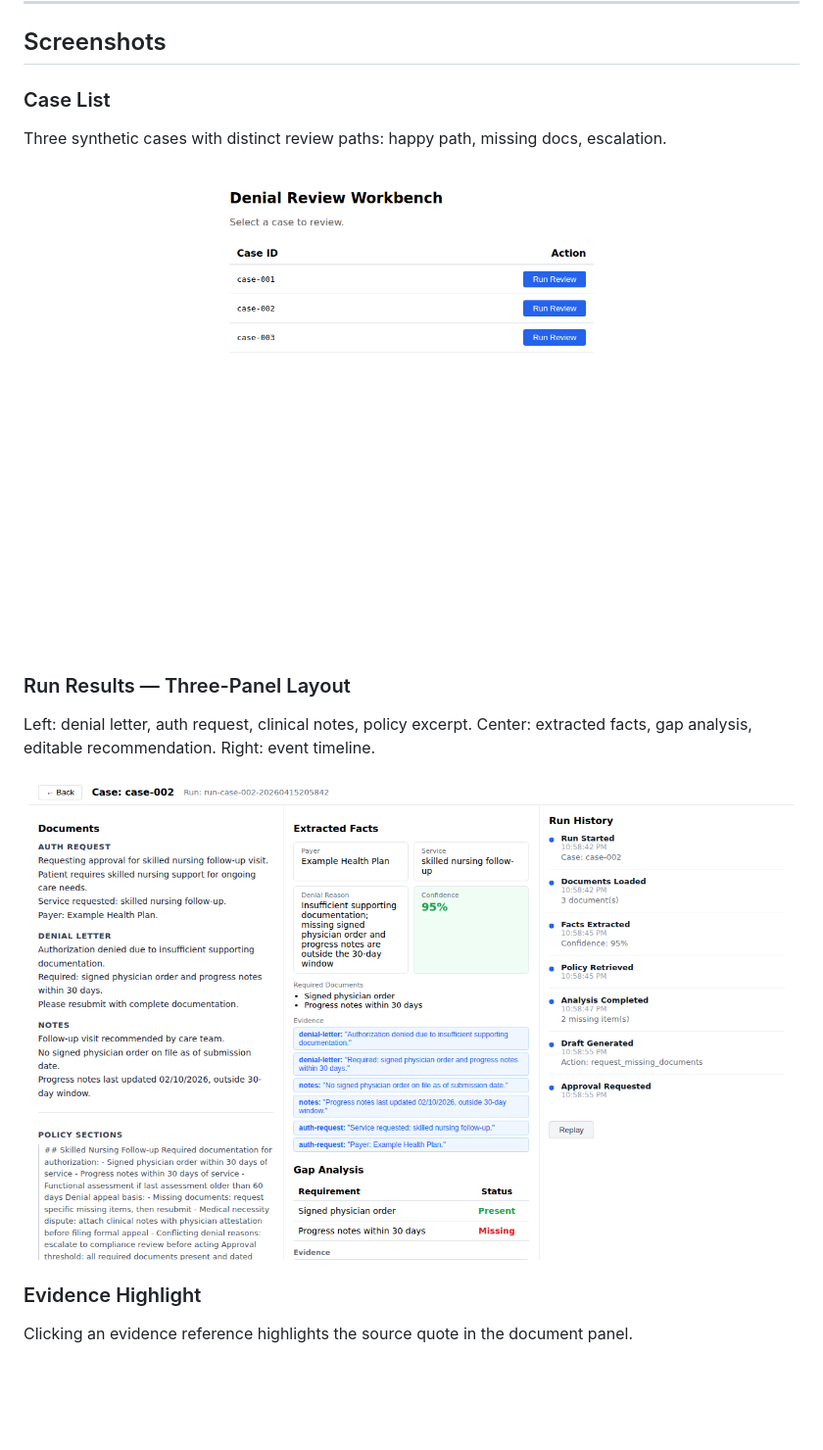
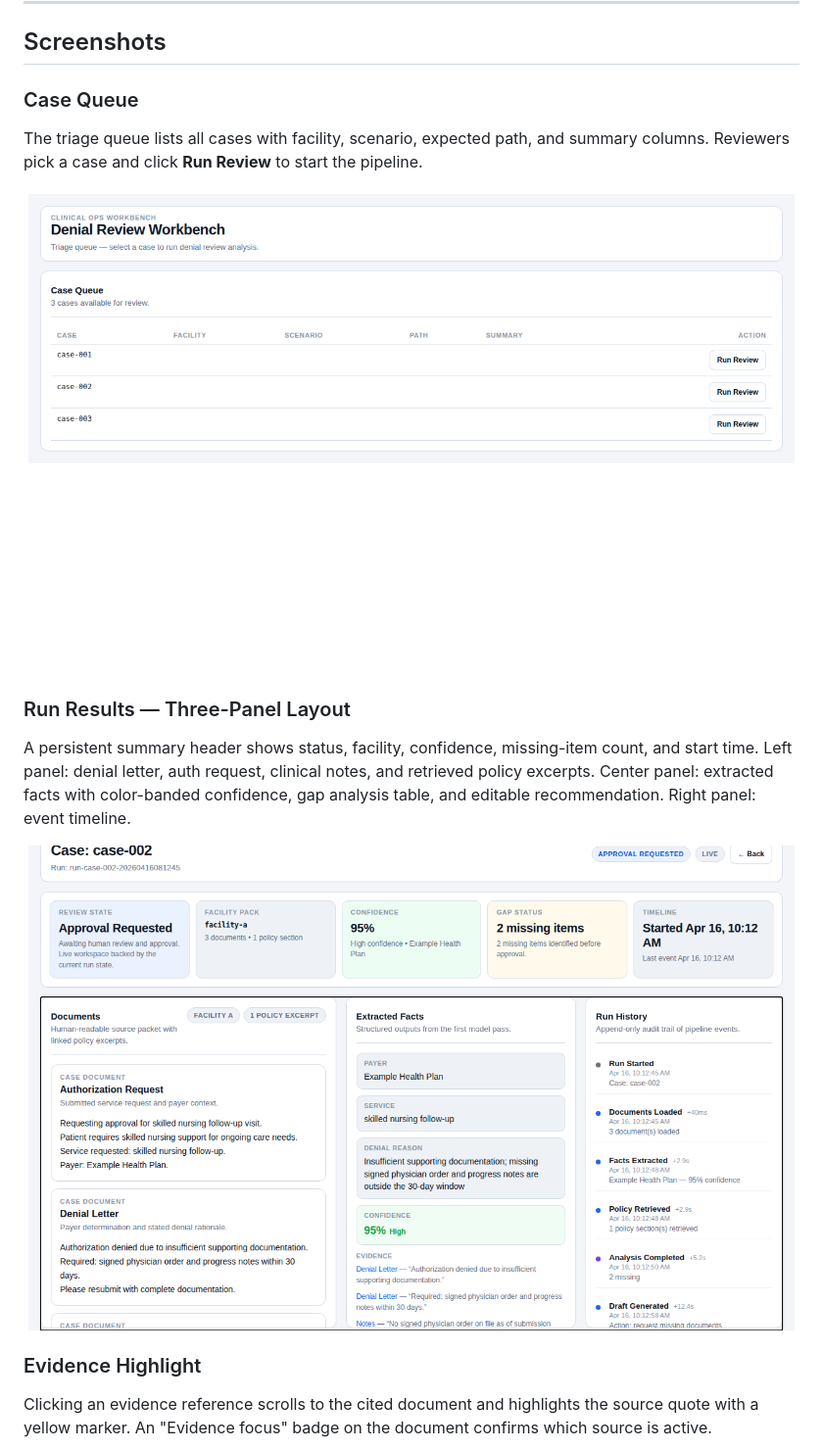
Before and after one commit to yuan-cloud/denial-review-workbench, a Markdown page: README.md, the part around one of its changes. Shown at 98% size. GitHub-like rendering; pictures changed too: docs/screenshots/01-case-list.png, docs/screenshots/02-run-results.png; blank space fills up the shorter version.

```diff
--- a/README.md
+++ b/README.md
@@ -28,6 +28,6 @@ case-003 demonstrates the escalation branch: conflicting denial reasons trigger
 
 ## Screenshots
 
-### Case List
-Three synthetic cases with distinct review paths: happy path, missing docs, escalation.
+### Case Queue
+The triage queue lists all cases with facility, scenario, expected path, and summary columns. Reviewers pick a case and click **Run Review** to start the pipeline.
 
@@ -35,9 +35,9 @@ Three synthetic cases with distinct review paths: happy path, missing docs, esca
 
 ### Run Results — Three-Panel Layout
-Left: denial letter, auth request, clinical notes, policy excerpt. Center: extracted facts, gap analysis, editable recommendation. Right: event timeline.
+A persistent summary header shows status, facility, confidence, missing-item count, and start time. Left panel: denial letter, auth request, clinical notes, and retrieved policy excerpts. Center panel: extracted facts with color-banded confidence, gap analysis table, and editable recommendation. Right panel: event timeline.
 
-![Run Results](docs/screenshots/02-run-results.png)
+![Three-panel run results for case-002 showing Approval Requested status at 95% confidence, documents with policy excerpts on the left, extracted facts and gap analysis in the center, and the full event timeline on the right](docs/screenshots/02-run-results.png)
 
 ### Evidence Highlight
-Clicking an evidence reference highlights the source quote in the document panel.
+Clicking an evidence reference scrolls to the cited document and highlights the source quote with a yellow marker. An "Evidence focus" badge on the document confirms which source is active.
 
```
Also changed, not shown: other parts of README.md (+8 -8 lines), docs/screenshots/03-evidence-highlight.png, docs/screenshots/04-after-approve.png, docs/screenshots/05-replay.png, docs/screenshots/06-escalation.png, 1 other file.
